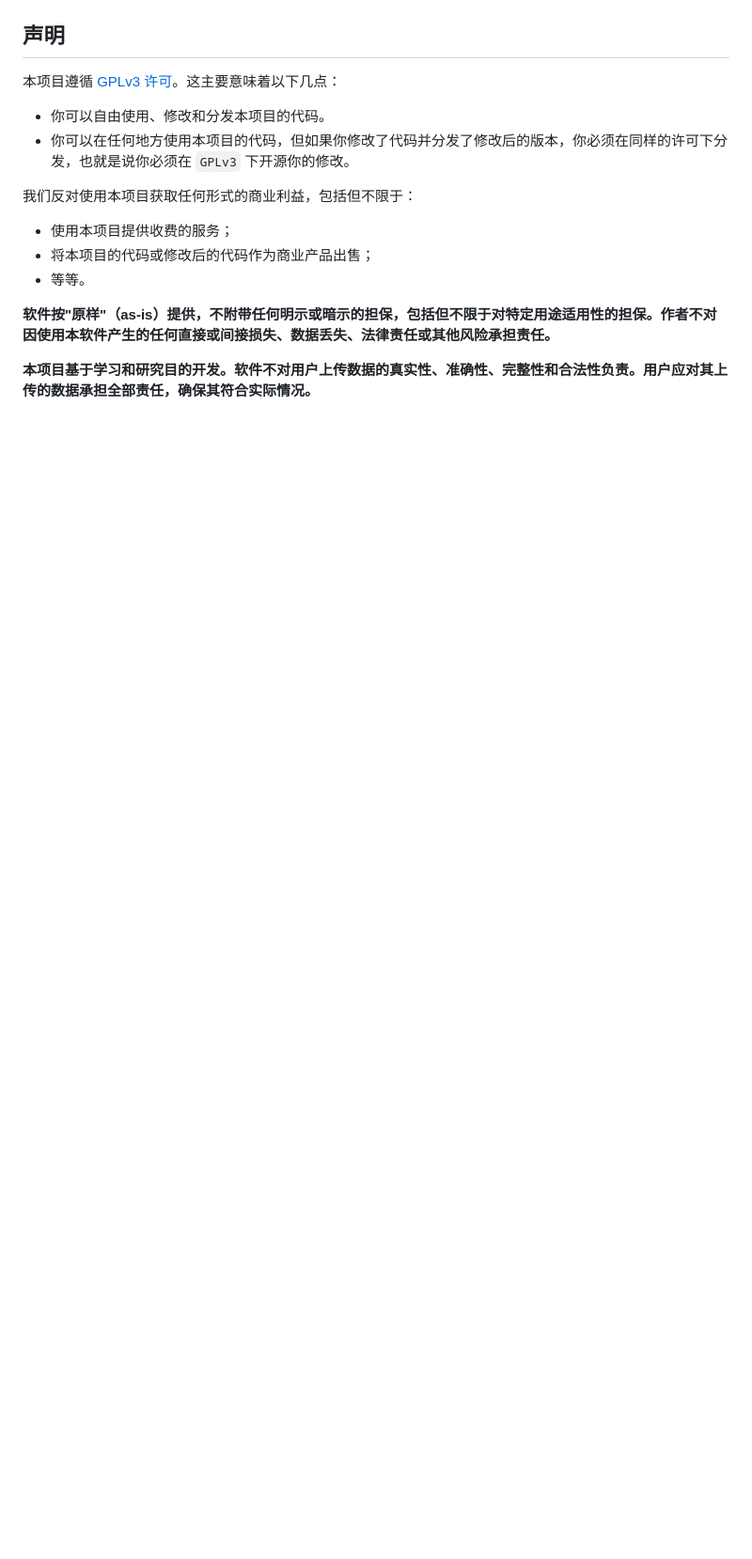
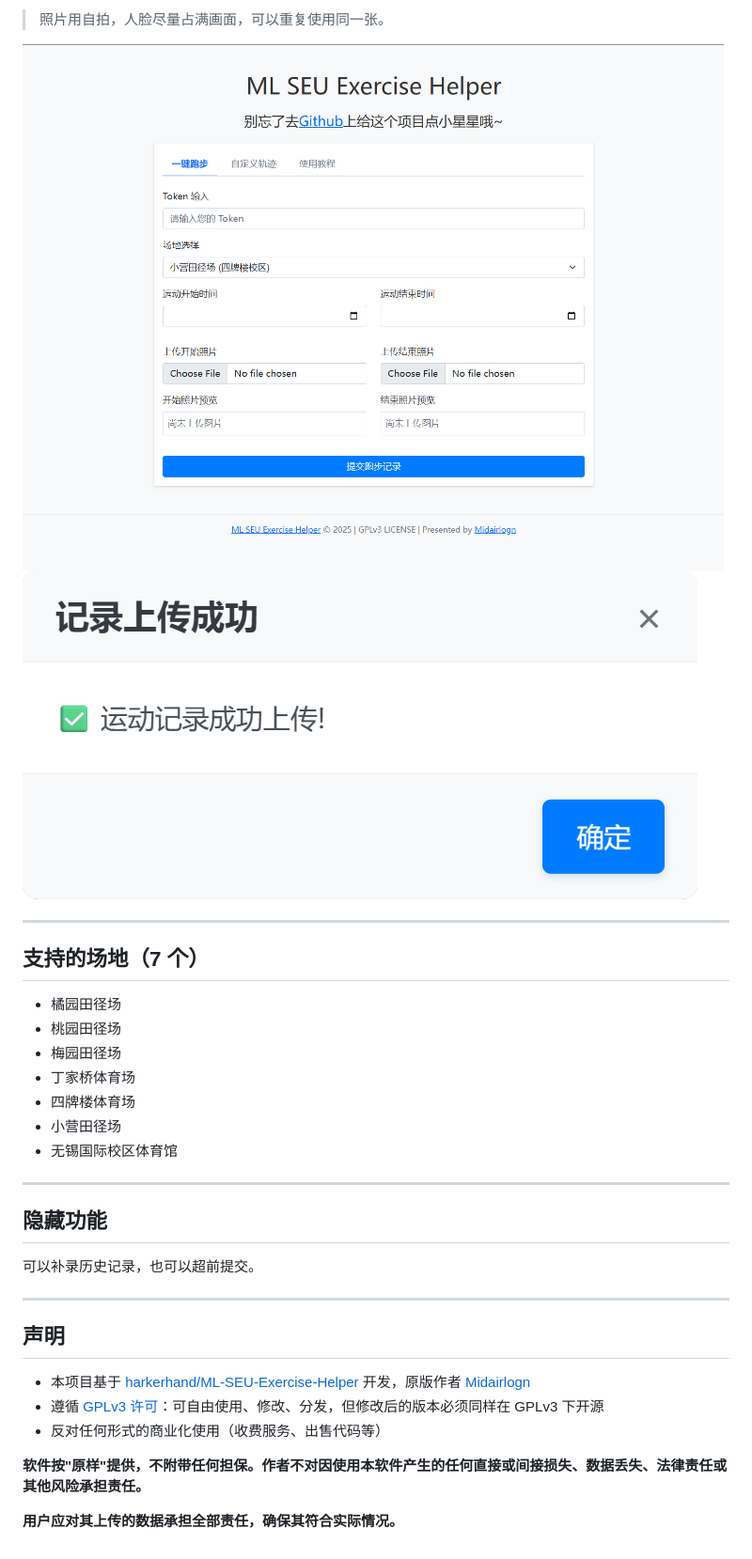
Before and after one commit to BuwusstseinEwigkeit/seu-run-assistant, a Markdown page: README.md, the part around one of its changes. Shown at 94% size. Rendered like a GitHub page; blank space fills up the shorter version.

```diff
--- a/README.md
+++ b/README.md
@@ -90,14 +63,34 @@
+> 照片用自拍，人脸尽量占满画面，可以重复使用同一张。
+
+![Screenshot-Main](screenshots/main-page.png)
+![Screenshot-Success](screenshots/success.png)
+
+---
+
+## 支持的场地（7 个）
+
+- 橘园田径场
+- 桃园田径场
+- 梅园田径场
+- 丁家桥体育场
+- 四牌楼体育场
+- 小营田径场
+- 无锡国际校区体育馆
+
+---
+
+## 隐藏功能
+
+可以补录历史记录，也可以超前提交。
+
+---
+
 ## 声明
 
-本项目遵循 [GPLv3 许可](LICENSE)。这主要意味着以下几点：
-- 你可以自由使用、修改和分发本项目的代码。
-- 你可以在任何地方使用本项目的代码，但如果你修改了代码并分发了修改后的版本，你必须在同样的许可下分发，也就是说你必须在 `GPLv3` 下开源你的修改。
+- 本项目基于 [harkerhand/ML-SEU-Exercise-Helper](https://github.com/harkerhand/ML-SEU-Exercise-Helper) 开发，原版作者 [Midairlogn](https://github.com/midairlogn)
+- 遵循 [GPLv3 许可](LICENSE)：可自由使用、修改、分发，但修改后的版本必须同样在 GPLv3 下开源
+- 反对任何形式的商业化使用（收费服务、出售代码等）
 
-我们反对使用本项目获取任何形式的商业利益，包括但不限于：
-- 使用本项目提供收费的服务；
-- 将本项目的代码或修改后的代码作为商业产品出售；
-- 等等。
+**软件按"原样"提供，不附带任何担保。作者不对因使用本软件产生的任何直接或间接损失、数据丢失、法律责任或其他风险承担责任。**
 
-**软件按"原样"（as-is）提供，不附带任何明示或暗示的担保，包括但不限于对特定用途适用性的担保。作者不对因使用本软件产生的任何直接或间接损失、数据丢失、法律责任或其他风险承担责任。**
-
-**本项目基于学习和研究目的开发。软件不对用户上传数据的真实性、准确性、完整性和合法性负责。用户应对其上传的数据承担全部责任，确保其符合实际情况。**
+**用户应对其上传的数据承担全部责任，确保其符合实际情况。**
```
Also changed, not shown: other parts of README.md (+48 -75 lines).
